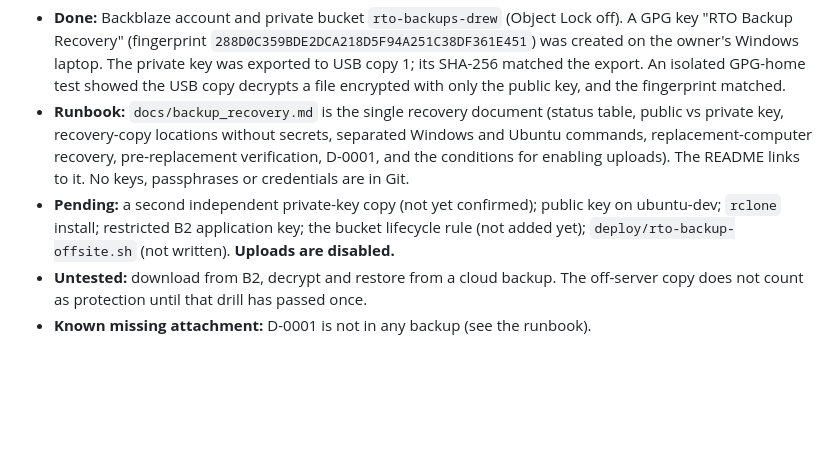
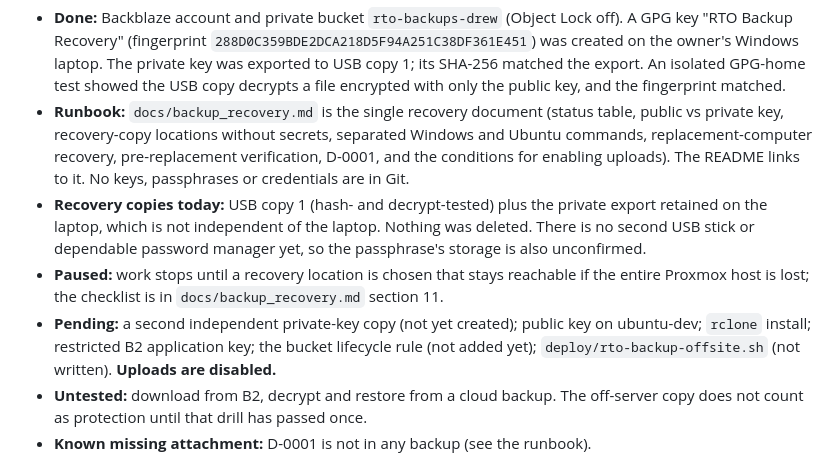
Before and after one commit to drew90b/rto-accounting, a Markdown page: docs/progress.md, the part around the change. Drawn GitHub-style; blank space fills up the shorter version.

```diff
--- a/docs/progress.md
+++ b/docs/progress.md
@@ -22,7 +22,9 @@ Update this file as work is completed.
 
 - **Done:** Backblaze account and private bucket `rto-backups-drew` (Object Lock off). A GPG key "RTO Backup Recovery" (fingerprint `288D0C359BDE2DCA218D5F94A251C38DF361E451`) was created on the owner's Windows laptop. The private key was exported to USB copy 1; its SHA-256 matched the export. An isolated GPG-home test showed the USB copy decrypts a file encrypted with only the public key, and the fingerprint matched.
 - **Runbook:** `docs/backup_recovery.md` is the single recovery document (status table, public vs private key, recovery-copy locations without secrets, separated Windows and Ubuntu commands, replacement-computer recovery, pre-replacement verification, D-0001, and the conditions for enabling uploads). The README links to it. No keys, passphrases or credentials are in Git.
-- **Pending:** a second independent private-key copy (not yet confirmed); public key on ubuntu-dev; `rclone` install; restricted B2 application key; the bucket lifecycle rule (not added yet); `deploy/rto-backup-offsite.sh` (not written). **Uploads are disabled.**
+- **Recovery copies today:** USB copy 1 (hash- and decrypt-tested) plus the private export retained on the laptop, which is not independent of the laptop. Nothing was deleted. There is no second USB stick or dependable password manager yet, so the passphrase's storage is also unconfirmed.
+- **Paused:** work stops until a recovery location is chosen that stays reachable if the entire Proxmox host is lost; the checklist is in `docs/backup_recovery.md` section 11.
+- **Pending:** a second independent private-key copy (not yet created); public key on ubuntu-dev; `rclone` install; restricted B2 application key; the bucket lifecycle rule (not added yet); `deploy/rto-backup-offsite.sh` (not written). **Uploads are disabled.**
 - **Untested:** download from B2, decrypt and restore from a cloud backup. The off-server copy does not count as protection until that drill has passed once.
 - **Known missing attachment:** D-0001 is not in any backup (see the runbook).
 
```
Also changed, not shown: docs/backup_recovery.md (+22 -6 lines).
